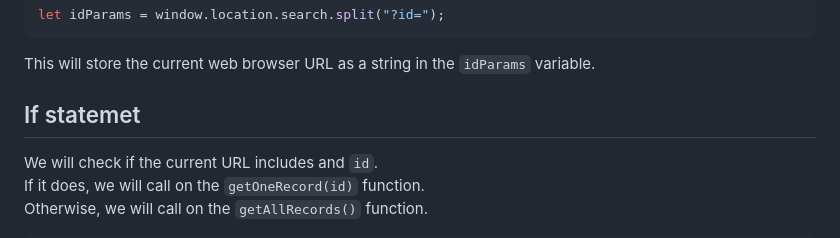
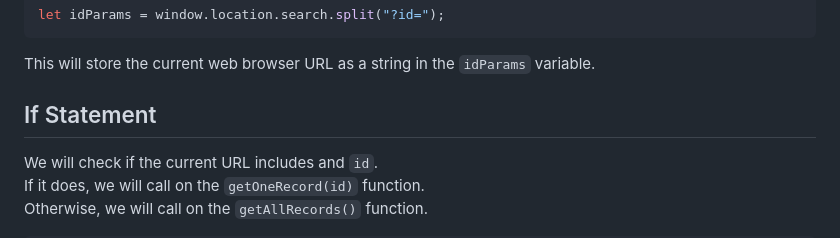
Before and after one commit to JesusEArambula/penguin-website, a Markdown page: README.md, the part around the change. Drawn GitHub-style.

Commit message:
Update readme file (again)
Missed typo 👀

````diff
--- a/README.md
+++ b/README.md
@@ -111,7 +111,7 @@ let idParams = window.location.search.split("?id=");
 ```
 This will store the current web browser URL as a string in the ```idParams``` variable.
 
-## If statemet
+## If Statement
 We will check if the current URL includes and ```id```.
 If it does, we will call on the ```getOneRecord(id)``` function.
 Otherwise,  we will call on the ```getAllRecords()``` function.
````
